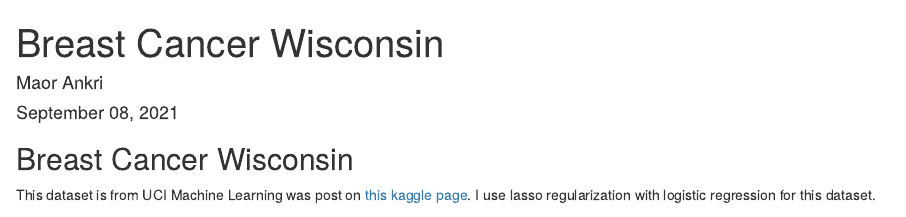
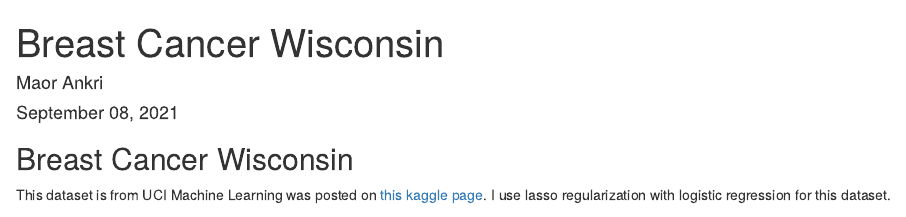
Before and after one commit to ma0r1/Kaggle-Code, an R Markdown document (Breast Cancer Wisconsin.Rmd): the page in a window 1100 px wide, from its top. Rendered offline with R 4.5, knitr and Pandoc, with nearby package versions; some code elsewhere in the file could not run offline.

Commit message:
Update Breast Cancer Wisconsin.Rmd

````diff
--- a/Breast Cancer Wisconsin.Rmd
+++ b/Breast Cancer Wisconsin.Rmd
@@ -11,7 +11,7 @@ output:
 ---
 ## Breast Cancer Wisconsin
 
-This dataset is from UCI Machine Learning was post on [this kaggle page](https://www.kaggle.com/uciml/breast-cancer-wisconsin-data).
+This dataset is from UCI Machine Learning was posted on [this kaggle page](https://www.kaggle.com/uciml/breast-cancer-wisconsin-data).
 I use lasso regularization with logistic regression for this dataset.
 ```{r setup, include=FALSE, warning=FALSE}
 knitr::opts_chunk$set(message=FALSE,echo = FALSE)
````
